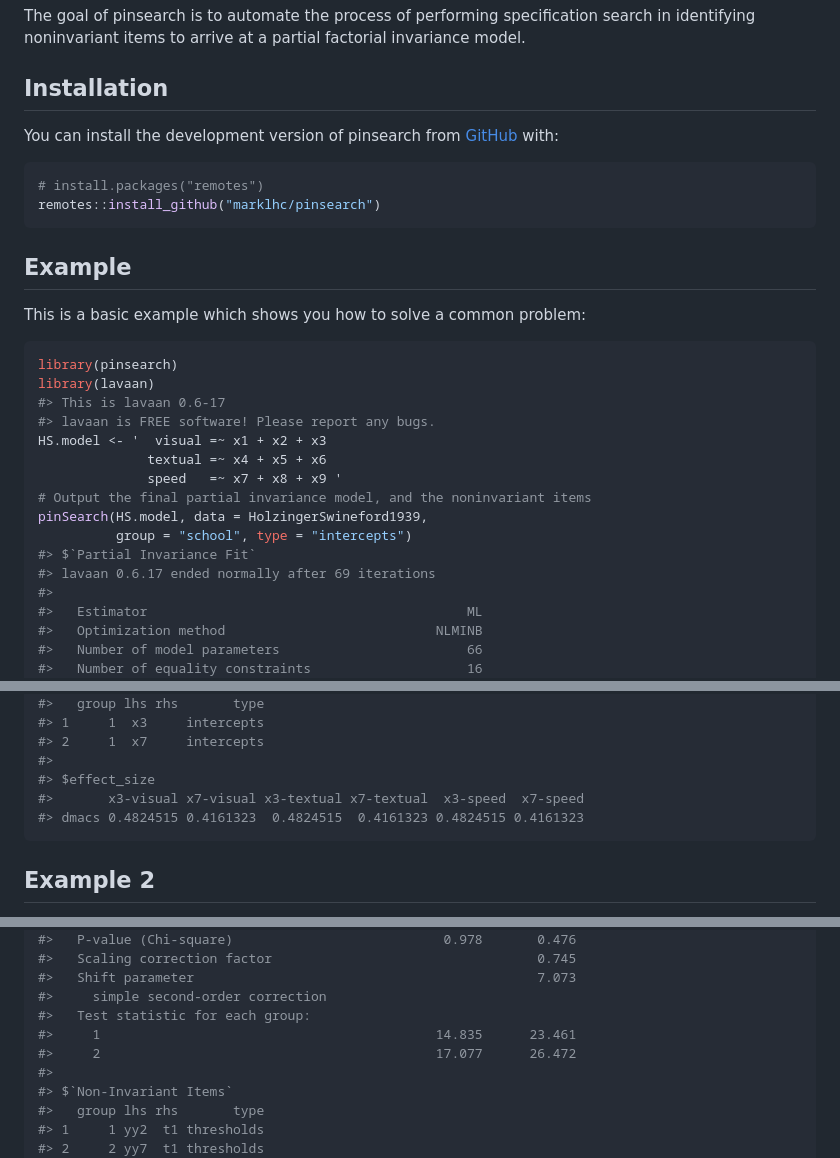
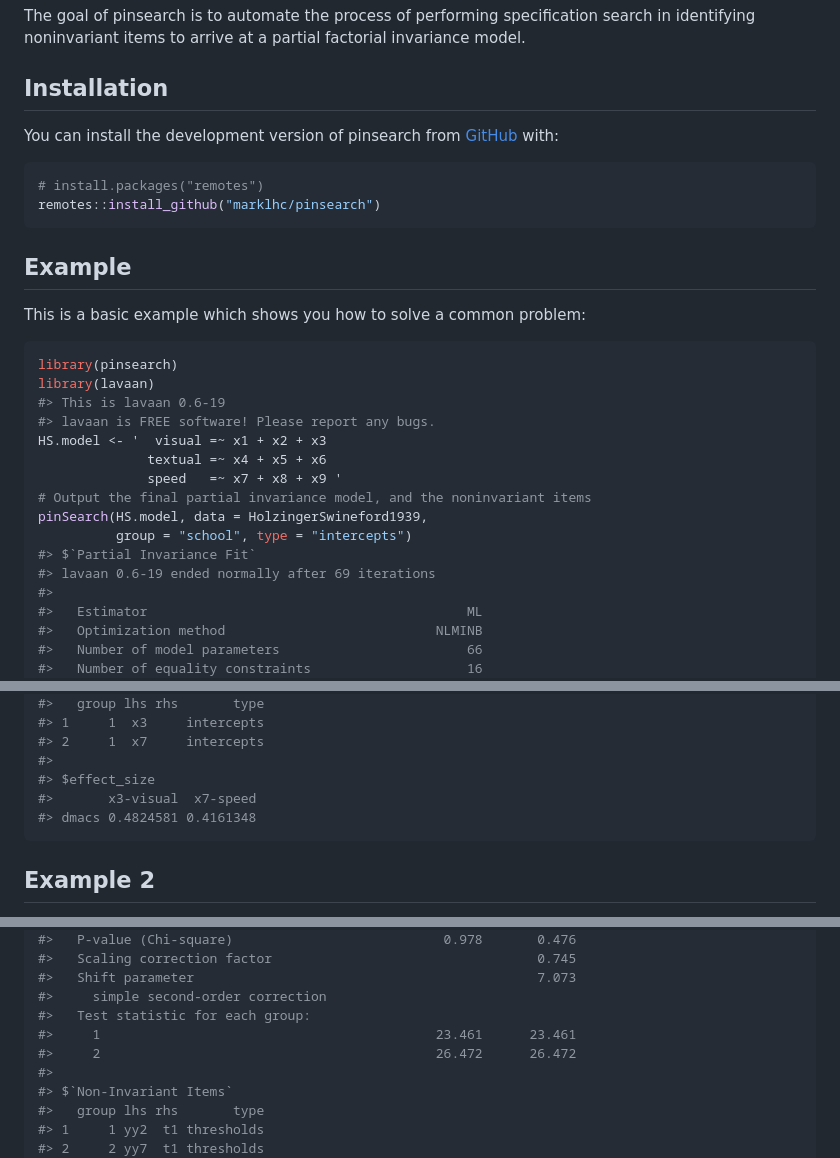
Before and after one commit to marklhc/pinsearch, a Markdown page: README.md, 3 parts joined by grey strips. Rendered like a GitHub page.

Commit message:
Re-render README

````diff
--- a/README.md
+++ b/README.md
@@ -15,9 +15,13 @@ partial factorial invariance model.
 ## Installation
 
 <!-- You can install the released version of pinsearch from [CRAN](https://CRAN.R-project.org) with: -->
+
 <!-- ``` r -->
+
 <!-- install.packages("pinsearch") -->
+
 <!-- ``` -->
+
 <!-- And the development version from [GitHub](https://github.com/) with: -->
 
 You can install the development version of pinsearch from
@@ -35,7 +39,7 @@ This is a basic example which shows you how to solve a common problem:
 ``` r
 library(pinsearch)
 library(lavaan)
-#> This is lavaan 0.6-17
+#> This is lavaan 0.6-19
 #> lavaan is FREE software! Please report any bugs.
 HS.model <- '  visual =~ x1 + x2 + x3
               textual =~ x4 + x5 + x6
@@ -44,7 +48,7 @@ HS.model <- '  visual =~ x1 + x2 + x3
 pinSearch(HS.model, data = HolzingerSwineford1939,
           group = "school", type = "intercepts")
 #> $`Partial Invariance Fit`
-#> lavaan 0.6.17 ended normally after 69 iterations
+#> lavaan 0.6-19 ended normally after 69 iterations
 #>
 #>   Estimator                                         ML
 #>   Optimization method                           NLMINB
@@ -105,8 +109,8 @@ pinSearch(HS.model, data = HolzingerSwineford1939,
 #> 2     1  x7     intercepts
 #>
 #> $effect_size
-#>       x3-visual x7-visual x3-textual x7-textual  x3-speed  x7-speed
-#> dmacs 0.4824515 0.4161323  0.4824515  0.4161323 0.4824515 0.4161323
+#>       x3-visual  x7-speed
+#> dmacs 0.4824581 0.4161348
 ```
 
 ## Example 2
@@ -174,8 +178,8 @@ pinSearch(' f =~ yy1 + yy2 + yy3 + yy4 + yy5 + yy6 + yy7 ',
 #>   Shift parameter                                            7.073
 #>     simple second-order correction
 #>   Test statistic for each group:
-#>     1                                           14.835      23.461
-#>     2                                           17.077      26.472
+#>     1                                           23.461      23.461
+#>     2                                           26.472      26.472
 #>
 #> $`Non-Invariant Items`
 #>   group lhs rhs       type
````
Also changed, not shown: other parts of README.md (+2 -2 lines).
